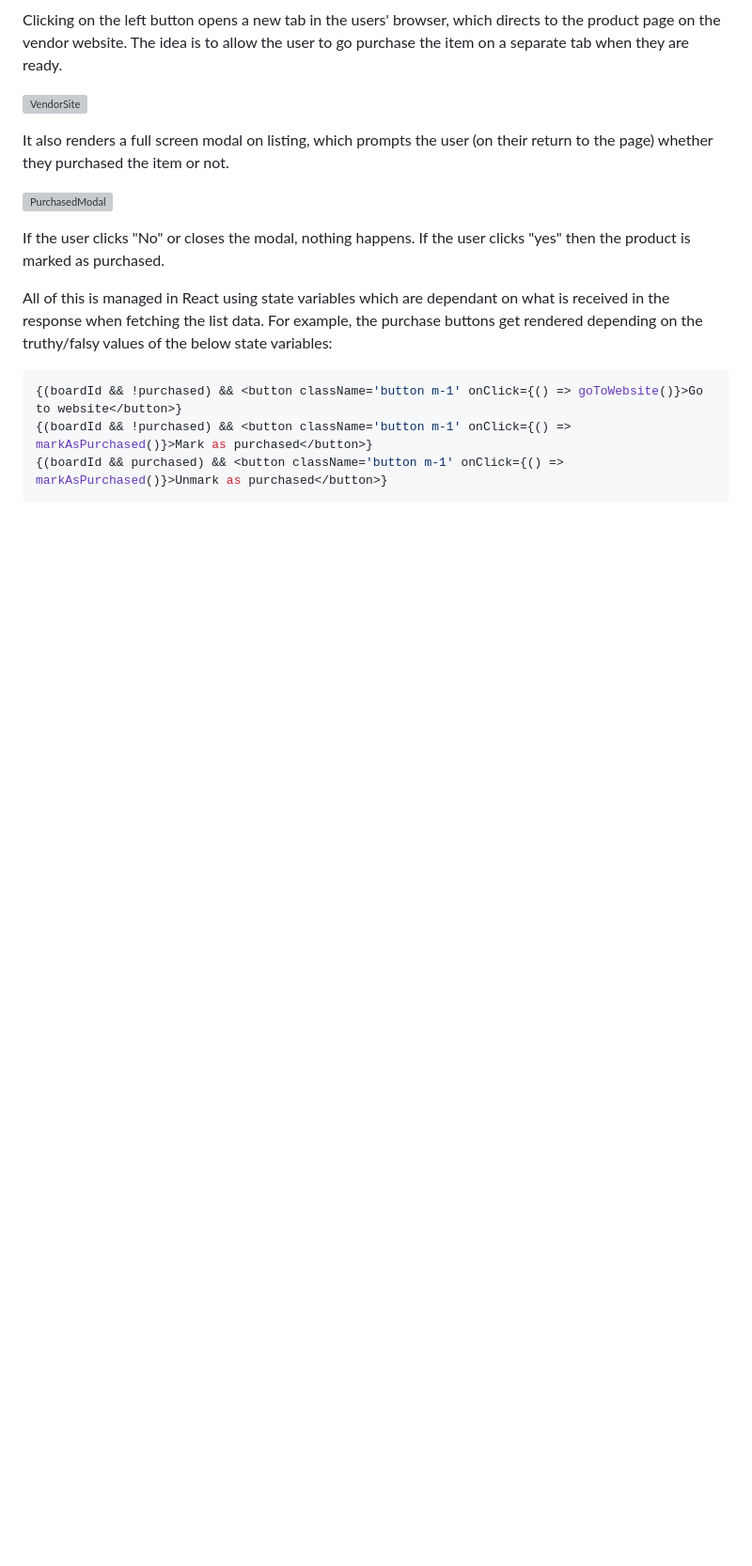
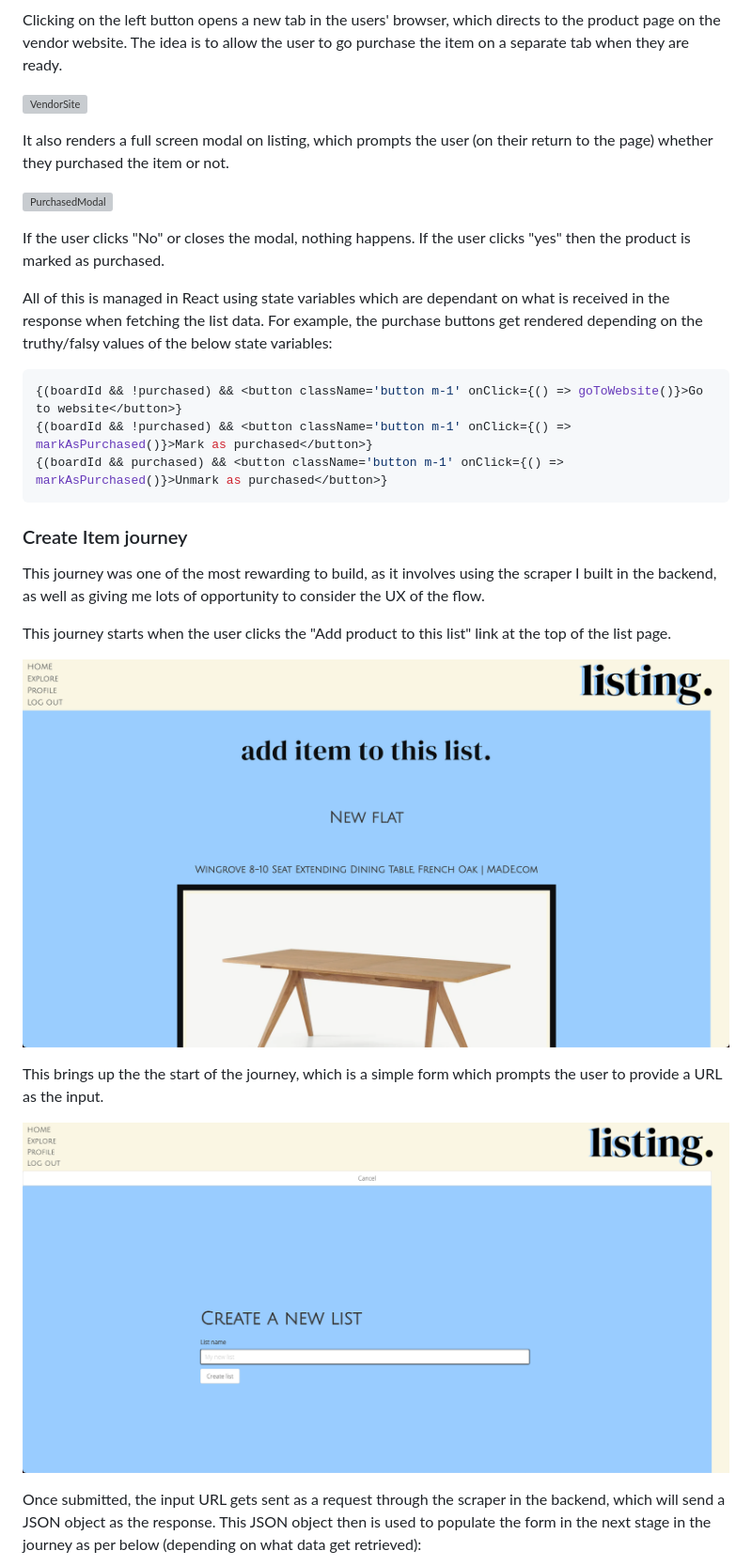
Before and after one commit to rasPanda/GA-Project4, a Markdown page: README.md, the part around one of its changes. Shown at 94% size. GitHub-like rendering; pictures changed too: ReadMeImages/AddProduct1.png (added); blank space fills up the shorter version; grey boxes are pictures that could not be loaded.

Commit message:
most of frontend readme doen

````diff
--- a/README.md
+++ b/README.md
@@ -718,3 +718,17 @@ All of this is managed in React using state variables which are dependant on wha
 {(boardId && purchased) && <button className='button m-1' onClick={() => markAsPurchased()}>Unmark as purchased</button>}
 ```
 
+### Create Item journey
+
+This journey was one of the most rewarding to build, as it involves using the scraper I built in the backend, as well as giving me lots of opportunity to consider the UX of the flow.
+
+This journey starts when the user clicks the "Add product to this list" link at the top of the list page.
+
+![ListPage1](ReadMeImages/ListPage1.png)
+
+This brings up the the start of the journey, which is a simple form which prompts the user to provide a URL as the input.
+
+![AddProduct1](ReadMeImages/AddProduct1.png)
+
+Once submitted, the input URL gets sent as a request through the scraper in the backend, which will send a JSON object as the response. This JSON object then is used to populate the form in the next stage in the journey as per below (depending on what data get retrieved):
+
````
Also changed, not shown: other parts of README.md (+37 -1 lines), ReadMeImages/NoResponse1.png (added), ReadMeImages/NoResponse2.png (added), ReadMeImages/ProductForm1.png (added), ReadMeImages/ProductForm2.png (added), ReadMeImages/ProductOnList.png (added).
